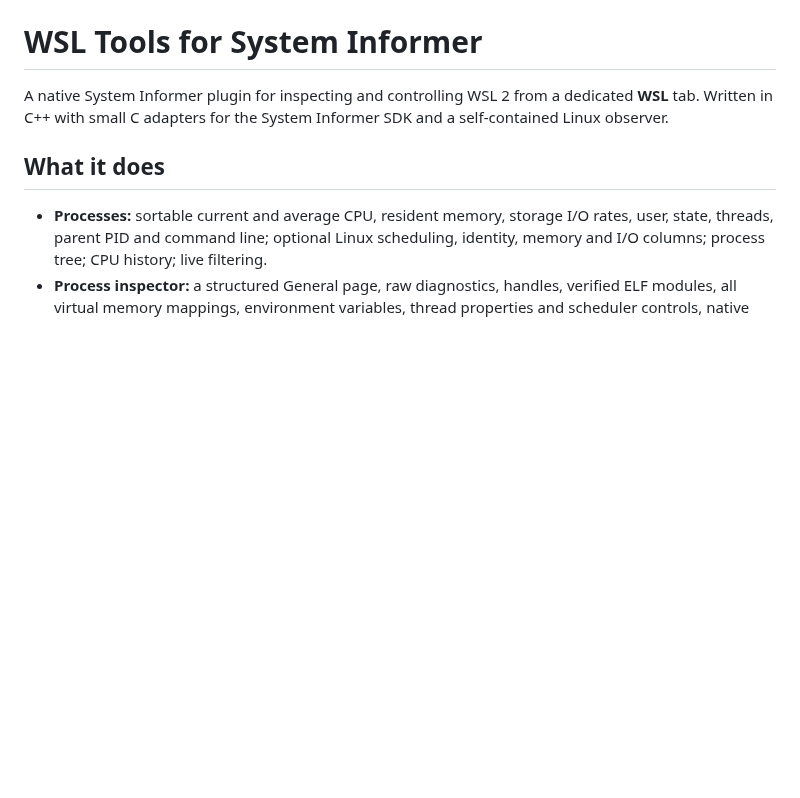
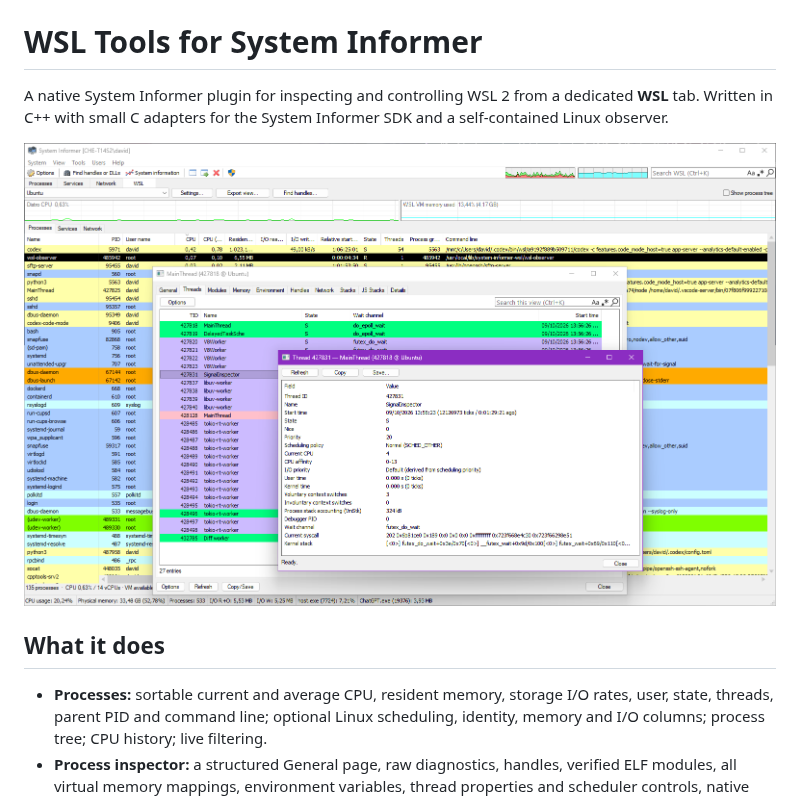
Before and after one commit to CherryDT/system-informer-wsl-plugin, a Markdown page: README.md, the part around the change. GitHub-like rendering; pictures changed too: docs/images/wsl-tools.png (added); blank space fills up the shorter version.

Commit message:
Show the WSL inspector screenshot in the README

```diff
--- a/README.md
+++ b/README.md
@@ -1,6 +1,8 @@
 # WSL Tools for System Informer
 
 A native System Informer plugin for inspecting and controlling WSL 2 from a dedicated **WSL** tab. Written in C++ with small C adapters for the System Informer SDK and a self-contained Linux observer.
+
+![WSL Tools process list, Threads tab, and thread properties](docs/images/wsl-tools.png)
 
 ## What it does
 
```
Also changed, not shown: 1 other file.
